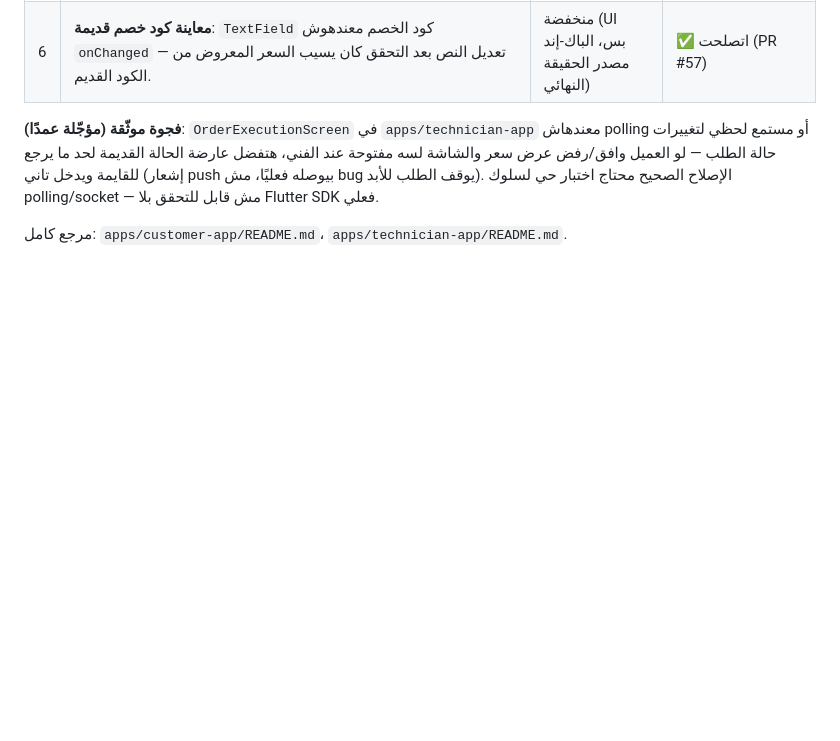
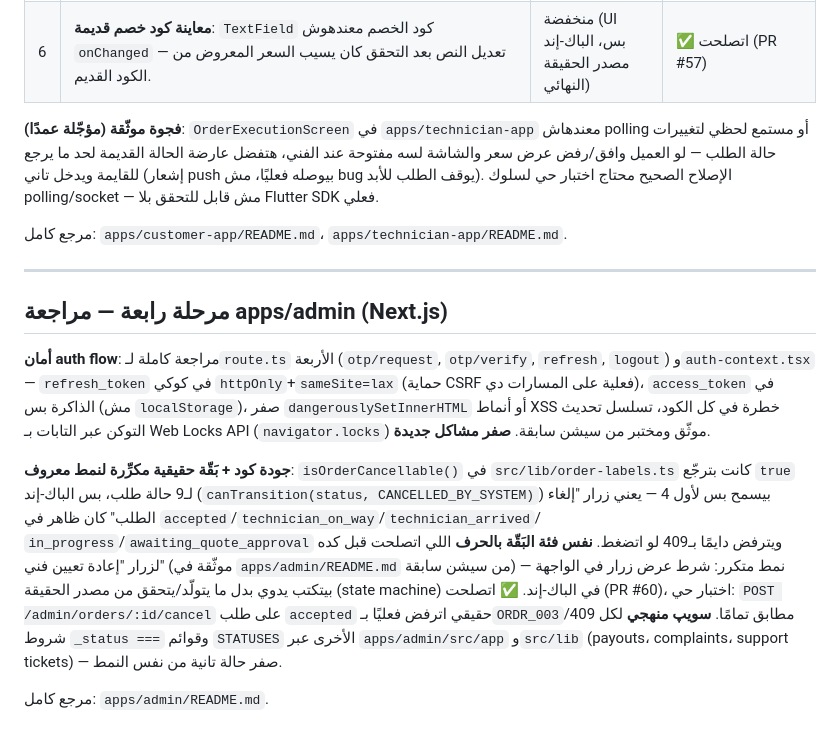
Before and after one commit to youssefelsane-hash/portalSp, a Markdown page: docs/09-comprehensive-audit-report-2026-08-12.md, the part around the change. GitHub-like rendering; blank space fills up the shorter version.

Commit message:
docs: تحديث تقرير المراجعة الشاملة — مرحلة apps/admin (#61)
توثيق المرحلة الرابعة: مراجعة أمان auth flow (صفر مشاكل جديدة)، وبَقّة
حقيقية اتصلحت (زرار إلغاء الطلب في حالات الباك-إند بيرفضها دايمًا —
نفس فئة بَقّة اتصلحت قبل كده لزرار إعادة التعيين). سويپ منهجي لباقي
صفحات الأدمن صفر حالات إضافية.


Claude-Session: https://claude.ai/code/session_01TPA78fKbWxzQqyxxtTMtqz

Co-authored-by: Claude <noreply@anthropic.com>

```diff
--- a/docs/09-comprehensive-audit-report-2026-08-12.md
+++ b/docs/09-comprehensive-audit-report-2026-08-12.md
@@ -187,3 +187,25 @@ domestic-workers، recurring-orders، order-team، referrals):
 للأبد). الإصلاح الصحيح محتاج اختبار حي لسلوك polling/socket — مش قابل للتحقق بلا Flutter SDK فعلي.
 
 مرجع كامل: `apps/customer-app/README.md`، `apps/technician-app/README.md`.
+
+---
+
+## مرحلة رابعة — مراجعة apps/admin (Next.js)
+
+**أمان auth flow**: مراجعة كاملة لـ`route.ts` الأربعة (`otp/request`, `otp/verify`, `refresh`,
+`logout`) و`auth-context.tsx` — `refresh_token` في كوكي `httpOnly`+`sameSite=lax` (حماية CSRF
+فعلية على المسارات دي)، `access_token` في الذاكرة بس (مش `localStorage`)، صفر `dangerouslySetInnerHTML`
+أو أنماط XSS خطرة في كل الكود، تسلسل تحديث التوكن عبر التابات بـ Web Locks API (`navigator.locks`)
+موثّق ومختبر من سيشن سابقة. **صفر مشاكل جديدة**.
+
+**جودة كود + بَقّة حقيقية مكرِّرة لنمط معروف**: `isOrderCancellable()` في `src/lib/order-labels.ts`
+كانت بترجّع `true` لـ9 حالة طلب، بس الباك-إند (`canTransition(status, CANCELLED_BY_SYSTEM)`) بيسمح
+بس لأول 4 — يعني زرار "إلغاء الطلب" كان ظاهر في `accepted`/`technician_on_way`/`technician_arrived`/
+`in_progress`/`awaiting_quote_approval` ويترفض دايمًا بـ409 لو اتضغط. **نفس فئة البَقّة بالحرف** اللي
+اتصلحت قبل كده لزرار "إعادة تعيين فني" (موثّقة في `apps/admin/README.md` من سيشن سابقة) — نمط متكرر:
+شرط عرض زرار في الواجهة بيتكتب يدوي بدل ما يتولّد/يتحقق من مصدر الحقيقة (state machine) في الباك-إند.
+✅ اتصلحت (PR #60)، اختبار حي: `POST /admin/orders/:id/cancel` على طلب `accepted` حقيقي اترفض فعليًا
+بـ`ORDR_003`/409 مطابق تمامًا. **سويپ منهجي** لكل شروط `_status ===` وقوائم `STATUSES` الأخرى عبر
+`apps/admin/src/app` و`src/lib` (payouts، complaints، support tickets) — صفر حالة تانية من نفس النمط.
+
+مرجع كامل: `apps/admin/README.md`.
```
